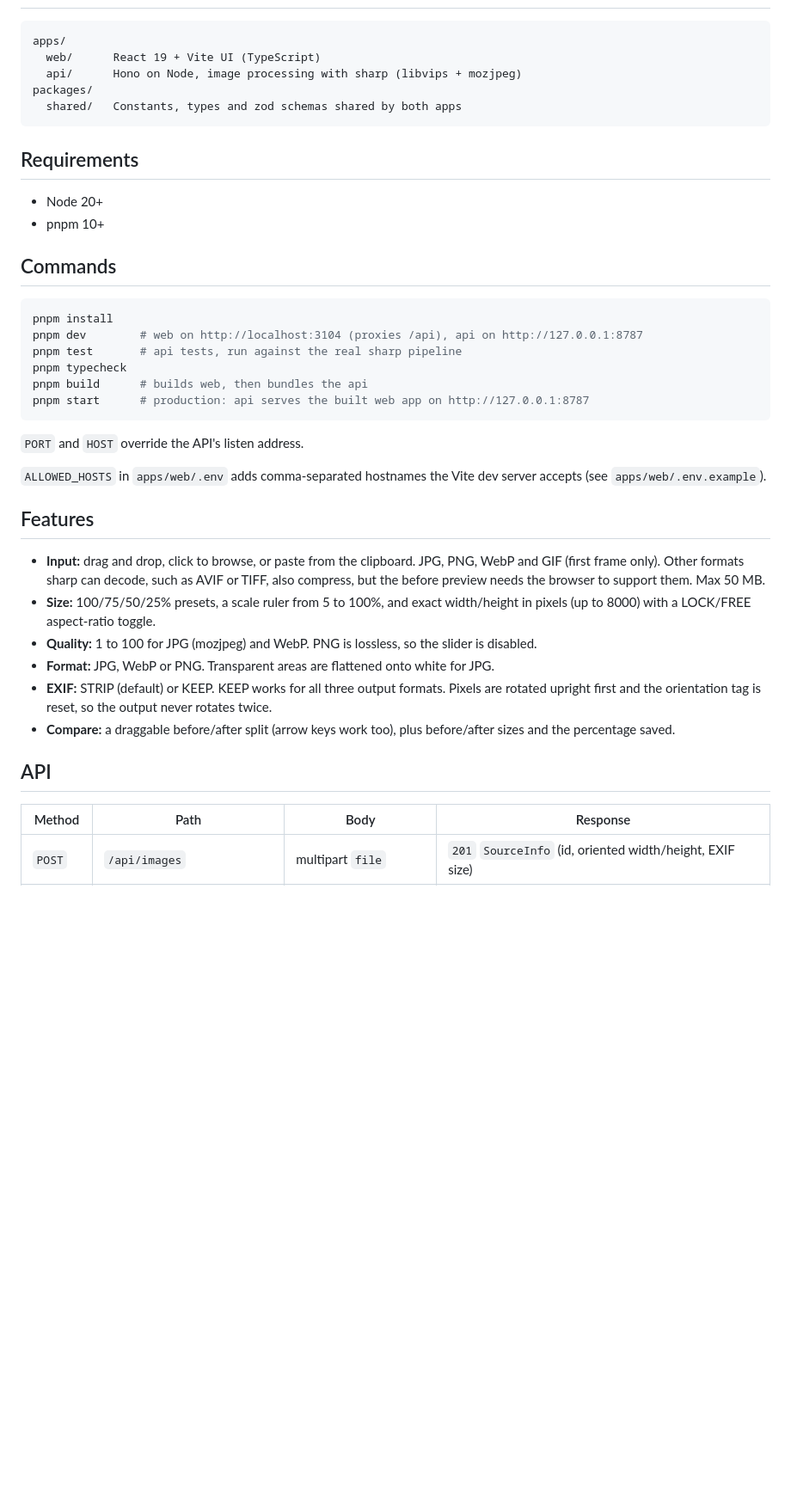
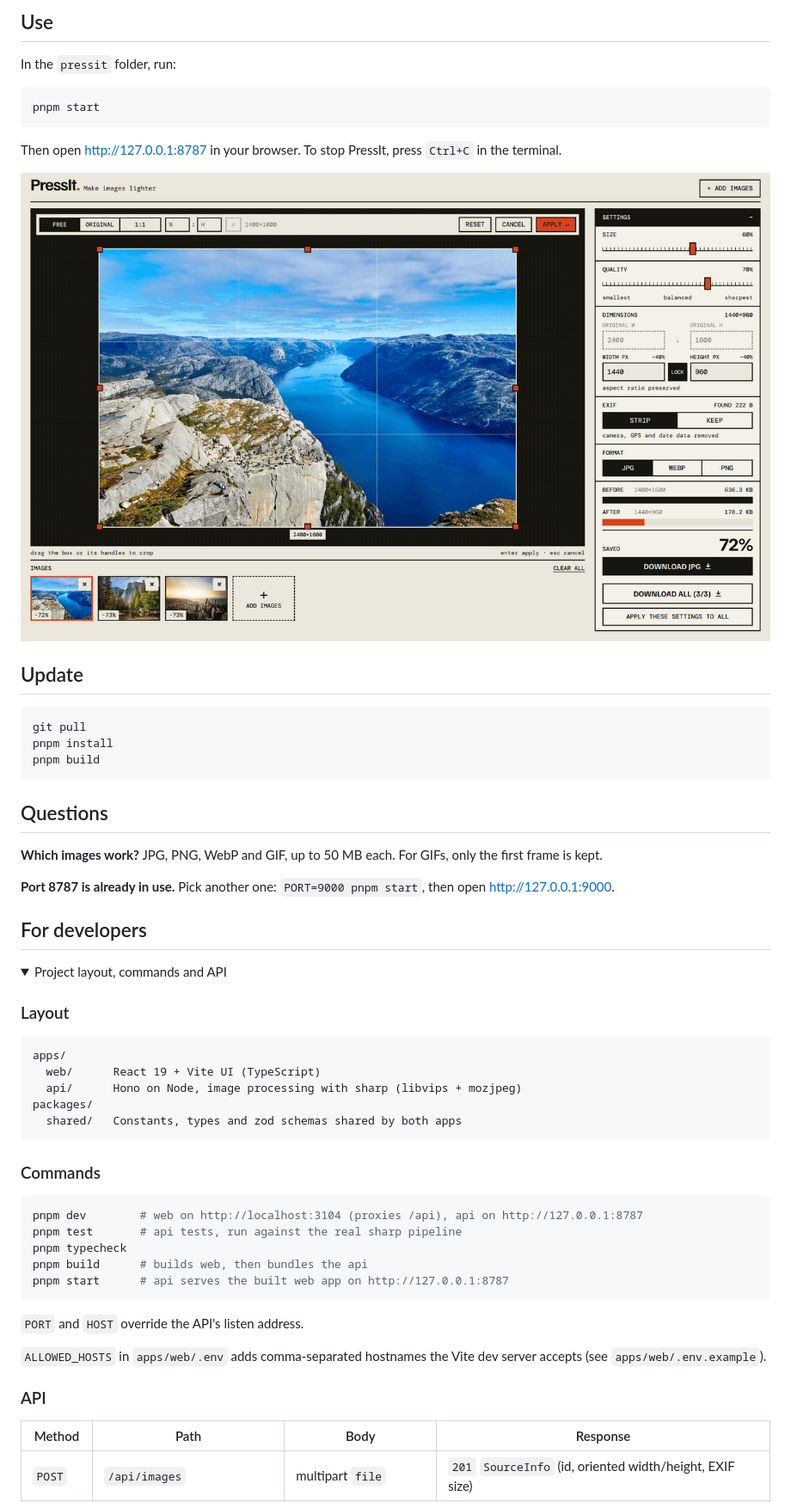
Before and after one commit to AliReza99/pressit, a Markdown page: README.md, the part around one of its changes. Shown at 86% size. Rendered like a GitHub page; pictures changed too: docs/crop.png (added); folded sections open; blank space fills up the shorter version.

Commit message:
docs(readme): rewrite for end users with logo and screenshots

````diff
--- a/README.md
+++ b/README.md
@@ -6,3 +37,37 @@ A local image press. Drop in an image, resize it, pick a quality and an output f
+## Use
+
+In the `pressit` folder, run:
+
+```sh
+pnpm start
+```
+
+Then open <http://127.0.0.1:8787> in your browser. To stop PressIt, press `Ctrl+C` in the terminal.
+
+<p align="center">
+  <img src="docs/crop.png" alt="Cropping a photo in PressIt">
+</p>
+
+## Update
+
+```sh
+git pull
+pnpm install
+pnpm build
+```
+
+## Questions
+
+**Which images work?** JPG, PNG, WebP and GIF, up to 50 MB each. For GIFs, only the first frame is kept.
+
+**Port 8787 is already in use.** Pick another one: `PORT=9000 pnpm start`, then open <http://127.0.0.1:9000>.
+
+## For developers
+
+<details>
+<summary>Project layout, commands and API</summary>
+
+### Layout
 
 ```
 apps/
@@ -12,36 +77,21 @@ packages/
   shared/   Constants, types and zod schemas shared by both apps
 ```
 
-## Requirements
-
-- Node 20+
-- pnpm 10+
-
-## Commands
+### Commands
 
 ```sh
-pnpm install
 pnpm dev        # web on http://localhost:3104 (proxies /api), api on http://127.0.0.1:8787
 pnpm test       # api tests, run against the real sharp pipeline
 pnpm typecheck
 pnpm build      # builds web, then bundles the api
-pnpm start      # production: api serves the built web app on http://127.0.0.1:8787
+pnpm start      # api serves the built web app on http://127.0.0.1:8787
 ```
 
 `PORT` and `HOST` override the API's listen address.
 
 `ALLOWED_HOSTS` in `apps/web/.env` adds comma-separated hostnames the Vite dev server accepts (see `apps/web/.env.example`).
 
-## Features
-
-- **Input:** drag and drop, click to browse, or paste from the clipboard. JPG, PNG, WebP and GIF (first frame only). Other formats sharp can decode, such as AVIF or TIFF, also compress, but the before preview needs the browser to support them. Max 50 MB.
-- **Size:** 100/75/50/25% presets, a scale ruler from 5 to 100%, and exact width/height in pixels (up to 8000) with a LOCK/FREE aspect-ratio toggle.
-- **Quality:** 1 to 100 for JPG (mozjpeg) and WebP. PNG is lossless, so the slider is disabled.
-- **Format:** JPG, WebP or PNG. Transparent areas are flattened onto white for JPG.
-- **EXIF:** STRIP (default) or KEEP. KEEP works for all three output formats. Pixels are rotated upright first and the orientation tag is reset, so the output never rotates twice.
-- **Compare:** a draggable before/after split (arrow keys work too), plus before/after sizes and the percentage saved.
-
-## API
+### API
 
 | Method | Path | Body | Response |
 | --- | --- | --- | --- |
````
Also changed, not shown: other parts of README.md (+37 -4 lines), docs/main.png (added), 1 other file.
